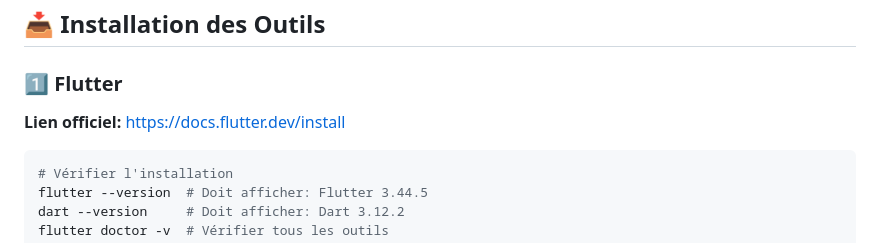
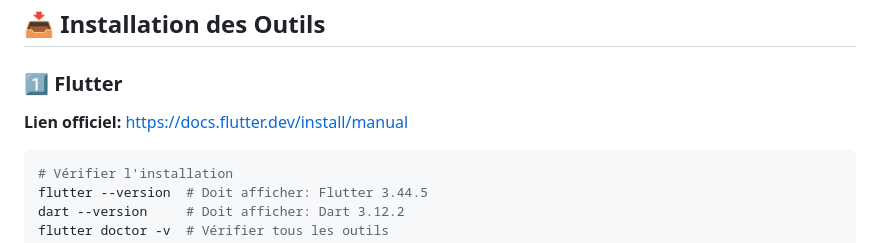
Before and after one commit to uxvcenter-app/project-session-history-apk, a Markdown page: ROADMAP.md, the part around the change. GitHub-like rendering.

Commit message:
Fix Flutter installation link to manual installation guide

````diff
--- a/ROADMAP.md
+++ b/ROADMAP.md
@@ -28,7 +28,7 @@
 ## 📥 Installation des Outils
 
 ### 1️⃣ Flutter
-**Lien officiel:** https://docs.flutter.dev/install
+**Lien officiel:** https://docs.flutter.dev/install/manual
 
 ```bash
 # Vérifier l'installation
````
